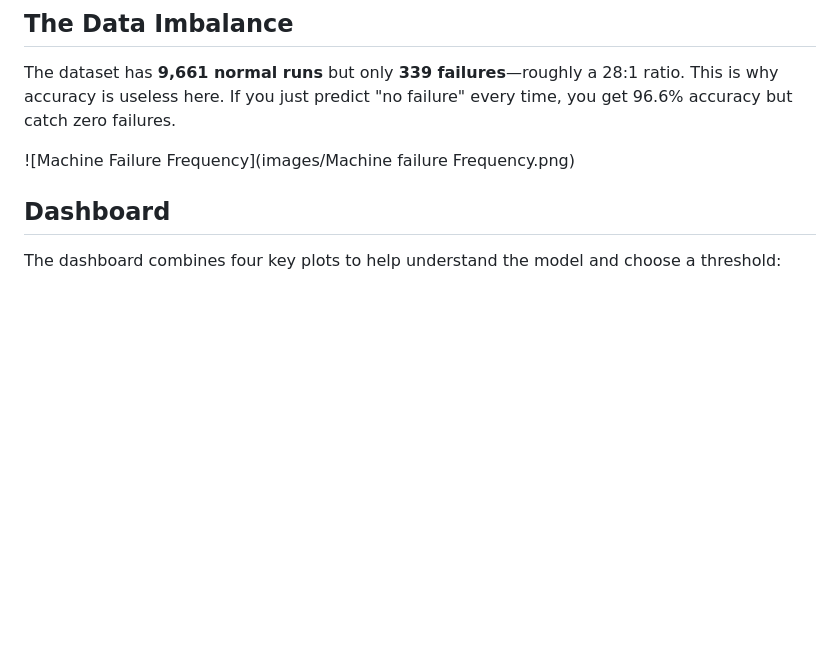
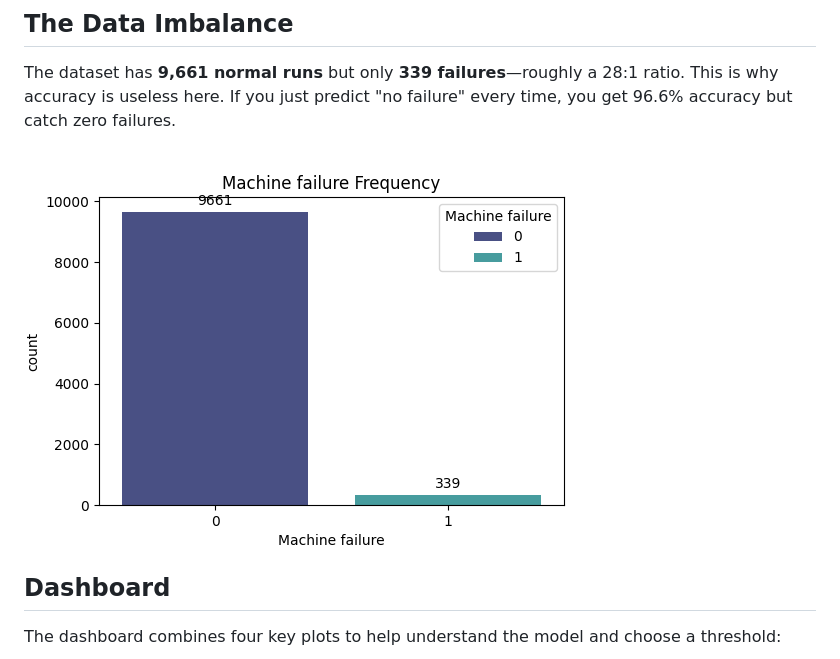
Before and after one commit to Sarrveshwer/Risk-eval-using-Logistic-Regression, a Markdown page: README.md, the part around the change. Drawn GitHub-style; blank space fills up the shorter version.

Commit message:
Correct image filename format in README
Fix image filename in the README to use hyphens.

```diff
--- a/README.md
+++ b/README.md
@@ -61,7 +61,7 @@ There is no single "best" threshold. It depends on the actual costs in your situ
 
 The dataset has **9,661 normal runs** but only **339 failures**—roughly a 28:1 ratio. This is why accuracy is useless here. If you just predict "no failure" every time, you get 96.6% accuracy but catch zero failures.
 
-![Machine Failure Frequency](images/Machine failure Frequency.png)
+![Machine Failure Frequency](images/Machine-failure-Frequency.png)
 
 ## Dashboard
 
```
